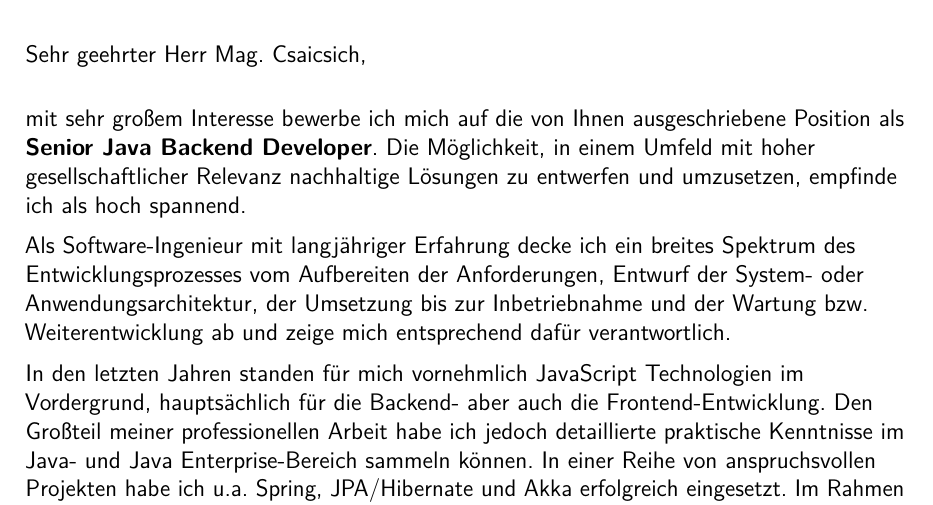
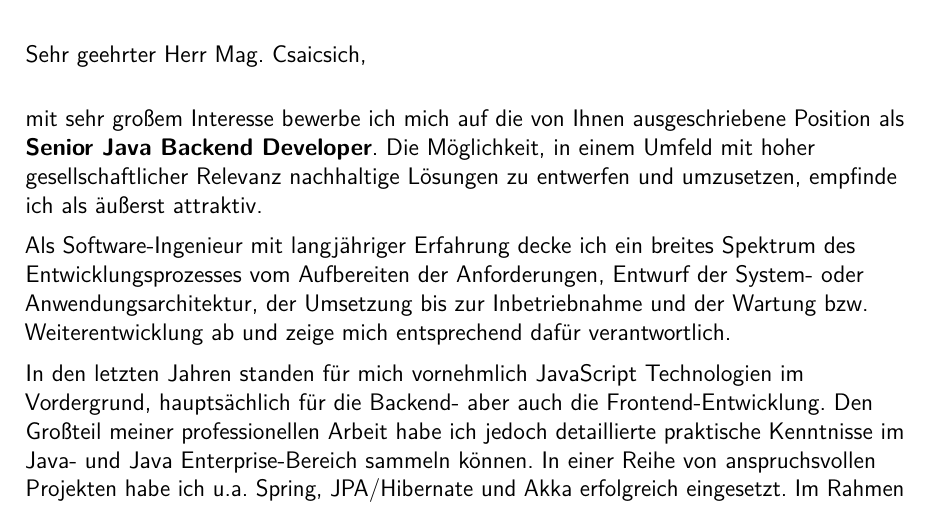
Before and after one commit to dehmer/cv, a LaTeX CV (motivation.statistik.de-at.tex): part of page 1 of 2, cut so that both start at the same text. Compiled offline with pdfLaTeX.

Commit message:
motivation.statistik.de-at: update.

```diff
--- a/motivation.statistik.de-at.tex
+++ b/motivation.statistik.de-at.tex
@@ -32,7 +32,7 @@
 mit sehr großem Interesse bewerbe ich mich auf die von Ihnen ausgeschriebene Position
 als \textbf{Senior Java Backend Developer}. Die Möglichkeit, in einem Umfeld mit hoher
 gesellschaftlicher Relevanz nachhaltige Lösungen zu entwerfen und umzusetzen,
-empfinde ich als hoch spannend.
+empfinde ich als äußerst attraktiv.
 
 Als Software-Ingenieur mit langjähriger Erfahrung decke ich ein breites Spektrum des
 Entwicklungsprozesses vom Aufbereiten der Anforderungen, Entwurf der
```
Also changed, not shown: motivation.statistik.de-at.pdf.
